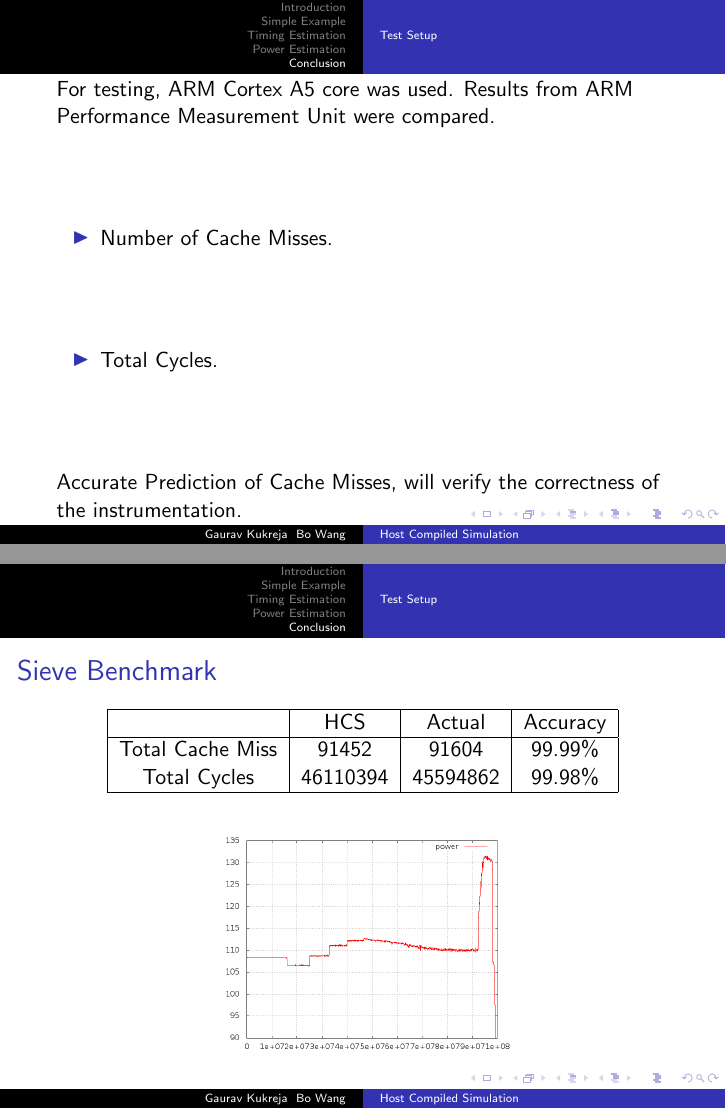
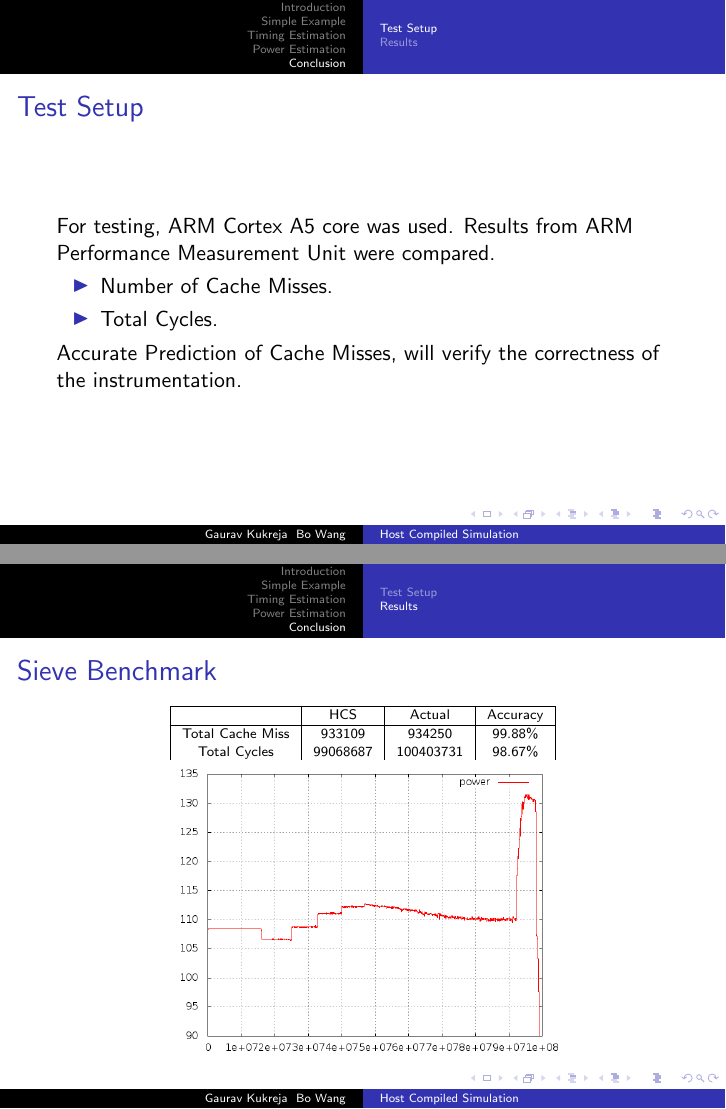
Before and after one commit to gauravk-in/master_thesis, LaTeX slides (Intel Presentation/intel_presentation.tex): pages 39 and 41 of 41, joined at a grey line. Compiled offline with pdfLaTeX.

Commit message:
Minor modifications
Signed-off-by: Gaurav Kukreja <gaurav@gauravk.in>

```diff
--- a/Intel Presentation/intel_presentation.tex
+++ b/Intel Presentation/intel_presentation.tex
@@ -872,16 +872,21 @@ Target System is divided into components as follows
 \section{Conclusion}
 
 \subsection{Test Setup}
+\begin{frame}
+\frametitle{Test Setup}
 For testing, ARM Cortex A5 core was used. Results from ARM Performance Measurement Unit were compared.
 \begin{itemize}
 \item Number of Cache Misses.
 \item Total Cycles.
 \end{itemize}
 Accurate Prediction of Cache Misses, will verify the correctness of the instrumentation.
+\end{frame}
 
+\subsection{Results}
 \begin{frame}
 \frametitle{ADPCM Benchmark}
 \begin{table}[b]
+\fontsize{7}{9}\selectfont
 \centering
 \begin{tabular}{|c|c|c|c|}
 \hline
@@ -893,25 +898,28 @@ Total Cycles & 46110394 & 45594862 & 99.98\% \\
 \end{tabular}
 \end{table}
 \begin{figure}
-\includegraphics[width=150pt]{figures/adpcm_power_10000.png}
+\vspace*{-20pt}
+\includegraphics[width=200pt]{figures/adpcm_power_10000.png}
 \end{figure}
 \end{frame}
 
 \begin{frame}
 \frametitle{Sieve Benchmark}
 \begin{table}[b]
+\fontsize{7}{9}\selectfont
 \centering
 \begin{tabular}{|c|c|c|c|}
 \hline
     & HCS & Actual & Accuracy \\
 \hline
-Total Cache Miss & 91452 & 91604 & 99.99\% \\
-Total Cycles & 46110394 & 45594862 & 99.98\% \\
+Total Cache Miss & 933109 & 934250 & 99.88\% \\
+Total Cycles & 99068687 & 100403731 & 98.67\% \\
 \hline
 \end{tabular}
 \end{table}
 \begin{figure}
-\includegraphics[width=150pt]{figures/sieve_power_100000.png}
+\vspace*{-20pt}
+\includegraphics[width=200pt]{figures/sieve_power_100000.png}
 \end{figure}
 \end{frame}
 
```
Also changed, not shown: Intel Presentation/intel_presentation.pdf, 6 other files.
